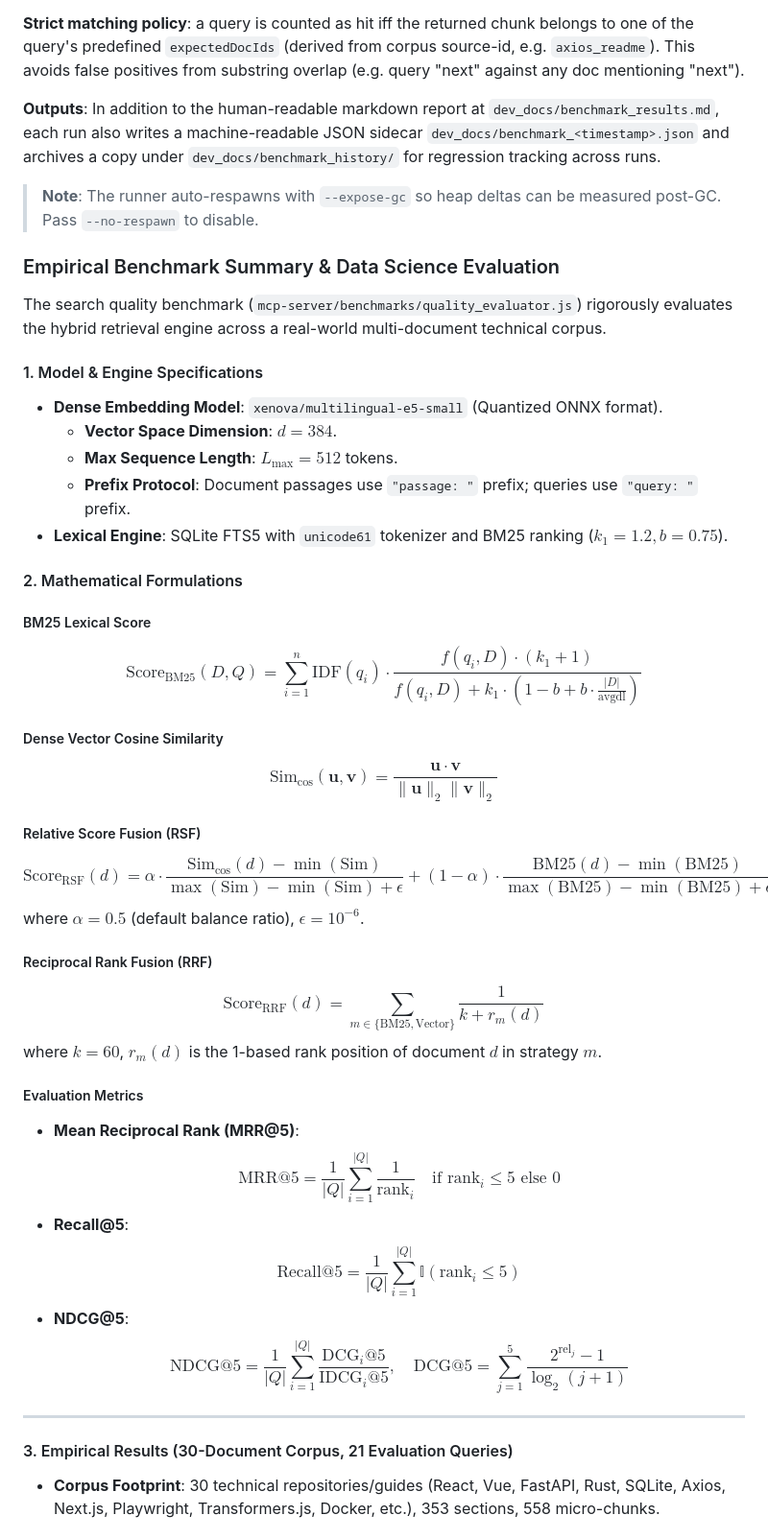
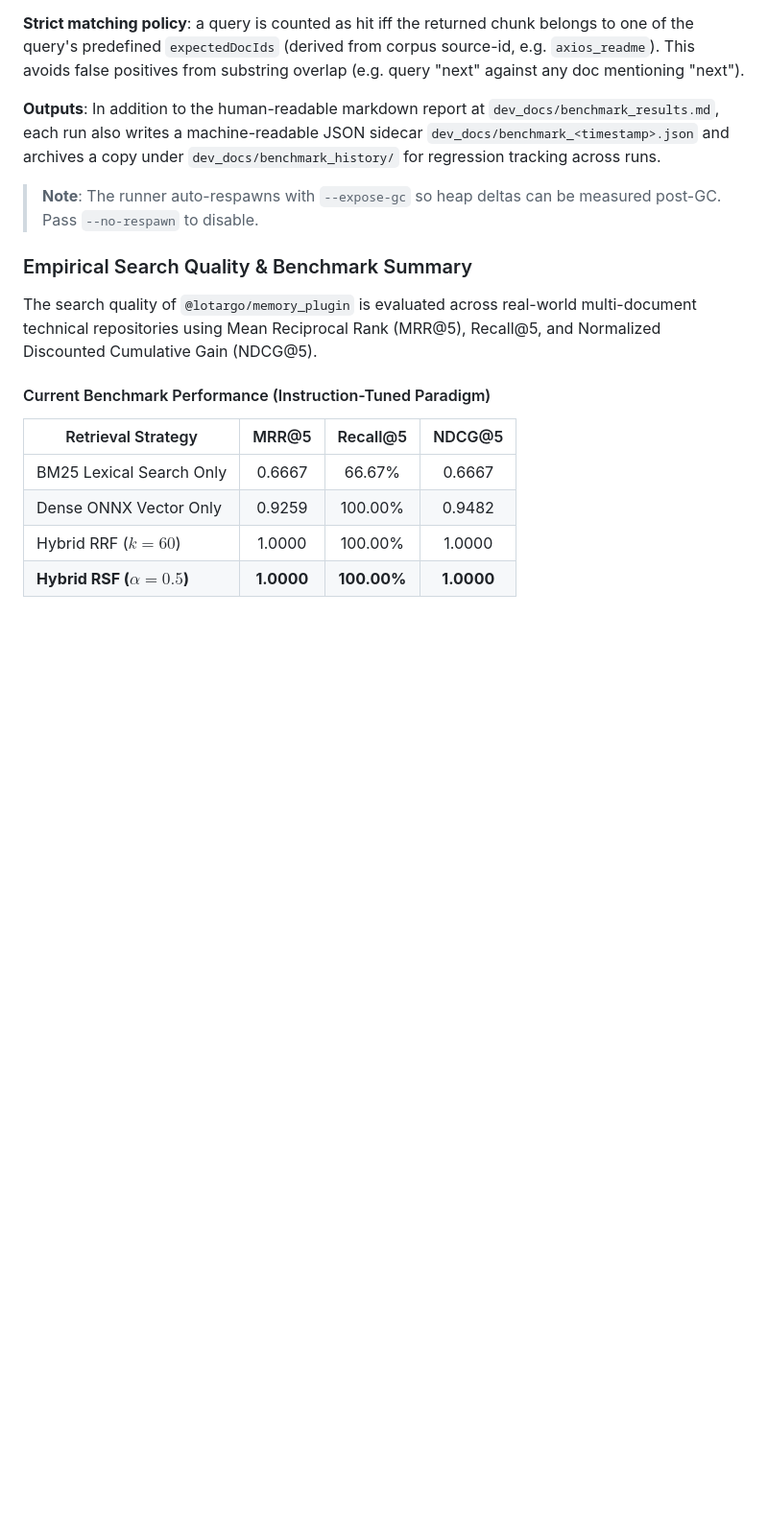
Before and after one commit to Lotargo/memory_plugin, a Markdown page: README.md, the part around one of its changes. Shown at 96% size. Rendered like a GitHub page; blank space fills up the shorter version.

Commit message:
docs: migrate benchmark documentation to dedicated BENCHMARKS.md file

```diff
--- a/README.md
+++ b/README.md
@@ -203,45 +203,16 @@ The benchmark suite (`mcp-server/benchmarks/`) is the canonical way to evaluate
 
 > **Note**: The runner auto-respawns with `--expose-gc` so heap deltas can be measured post-GC. Pass `--no-respawn` to disable.
 
-### Empirical Benchmark Summary & Data Science Evaluation
+### Empirical Search Quality & Benchmark Summary
 
-The search quality benchmark (`mcp-server/benchmarks/quality_evaluator.js`) rigorously evaluates the hybrid retrieval engine across a real-world multi-document technical corpus.
+The search quality of `@lotargo/memory_plugin` is evaluated across real-world multi-document technical repositories using Mean Reciprocal Rank (MRR@5), Recall@5, and Normalized Discounted Cumulative Gain (NDCG@5).
 
-#### 1. Model & Engine Specifications
+#### Current Benchmark Performance (Instruction-Tuned Paradigm)
 
-- **Dense Embedding Model**: `xenova/multilingual-e5-small` (Quantized ONNX format).
-  - **Vector Space Dimension**: $d = 384$.
-  - **Max Sequence Length**: $L_{\max} = 512$ tokens.
-  - **Prefix Protocol**: Document passages use `"passage: "` prefix; queries use `"query: "` prefix.
-- **Lexical Engine**: SQLite FTS5 with `unicode61` tokenizer and BM25 ranking ($k_1 = 1.2, b = 0.75$).
+| Retrieval Strategy | MRR@5 | Recall@5 | NDCG@5 |
+|---|:---:|:---:|:---:|
+| BM25 Lexical Search Only | 0.6667 | 66.67% | 0.6667 |
+| Dense ONNX Vector Only | 0.9259 | 100.00% | 0.9482 |
+| Hybrid RRF ($k=60$) | 1.0000 | 100.00% | 1.0000 |
+| **Hybrid RSF ($\alpha=0.5$)** | **1.0000** | **100.00%** | **1.0000** |
 
-#### 2. Mathematical Formulations
-
-##### BM25 Lexical Score
-$$\text{Score}_{\text{BM25}}(D, Q) = \sum_{i=1}^{n} \text{IDF}(q_i) \cdot \frac{f(q_i, D) \cdot (k_1 + 1)}{f(q_i, D) + k_1 \cdot \left(1 - b + b \cdot \frac{|D|}{\text{avgdl}}\right)}$$
-
-##### Dense Vector Cosine Similarity
-$$\text{Sim}_{\text{cos}}(\mathbf{u}, \mathbf{v}) = \frac{\mathbf{u} \cdot \mathbf{v}}{\|\mathbf{u}\|_2 \|\mathbf{v}\|_2}$$
-
-##### Relative Score Fusion (RSF)
-$$\text{Score}_{\text{RSF}}(d) = \alpha \cdot \frac{\text{Sim}_{\text{cos}}(d) - \min(\text{Sim})}{\max(\text{Sim}) - \min(\text{Sim}) + \epsilon} + (1 - \alpha) \cdot \frac{\text{BM25}(d) - \min(\text{BM25})}{\max(\text{BM25}) - \min(\text{BM25}) + \epsilon}$$
-where $\alpha = 0.5$ (default balance ratio), $\epsilon = 10^{-6}$.
-
-##### Reciprocal Rank Fusion (RRF)
-$$\text{Score}_{\text{RRF}}(d) = \sum_{m \in \{\text{BM25}, \text{Vector}\}} \frac{1}{k + r_m(d)}$$
-where $k = 60$, $r_m(d)$ is the 1-based rank position of document $d$ in strategy $m$.
-
-##### Evaluation Metrics
-- **Mean Reciprocal Rank (MRR@5)**:
-  $$\text{MRR}@5 = \frac{1}{|Q|} \sum_{i=1}^{|Q|} \frac{1}{\text{rank}_i} \quad \text{if } \text{rank}_i \le 5 \text{ else } 0$$
-- **Recall@5**:
-  $$\text{Recall}@5 = \frac{1}{|Q|} \sum_{i=1}^{|Q|} \mathbb{I}(\text{rank}_i \le 5)$$
-- **NDCG@5**:
-  $$\text{NDCG}@5 = \frac{1}{|Q|} \sum_{i=1}^{|Q|} \frac{\text{DCG}_i@5}{\text{IDCG}_i@5}, \quad \text{DCG}@5 = \sum_{j=1}^{5} \frac{2^{\text{rel}_j} - 1}{\log_2(j + 1)}$$
-
----
-
-#### 3. Empirical Results (30-Document Corpus, 21 Evaluation Queries)
-
-- **Corpus Footprint**: 30 technical repositories/guides (React, Vue, FastAPI, Rust, SQLite, Axios, Next.js, Playwright, Transformers.js, Docker, etc.), 353 sections, 558 micro-chunks.
-
```
Also changed, not shown: other parts of README.md (+1 -27 lines), BENCHMARKS.md (added, +119 -0 lines).
